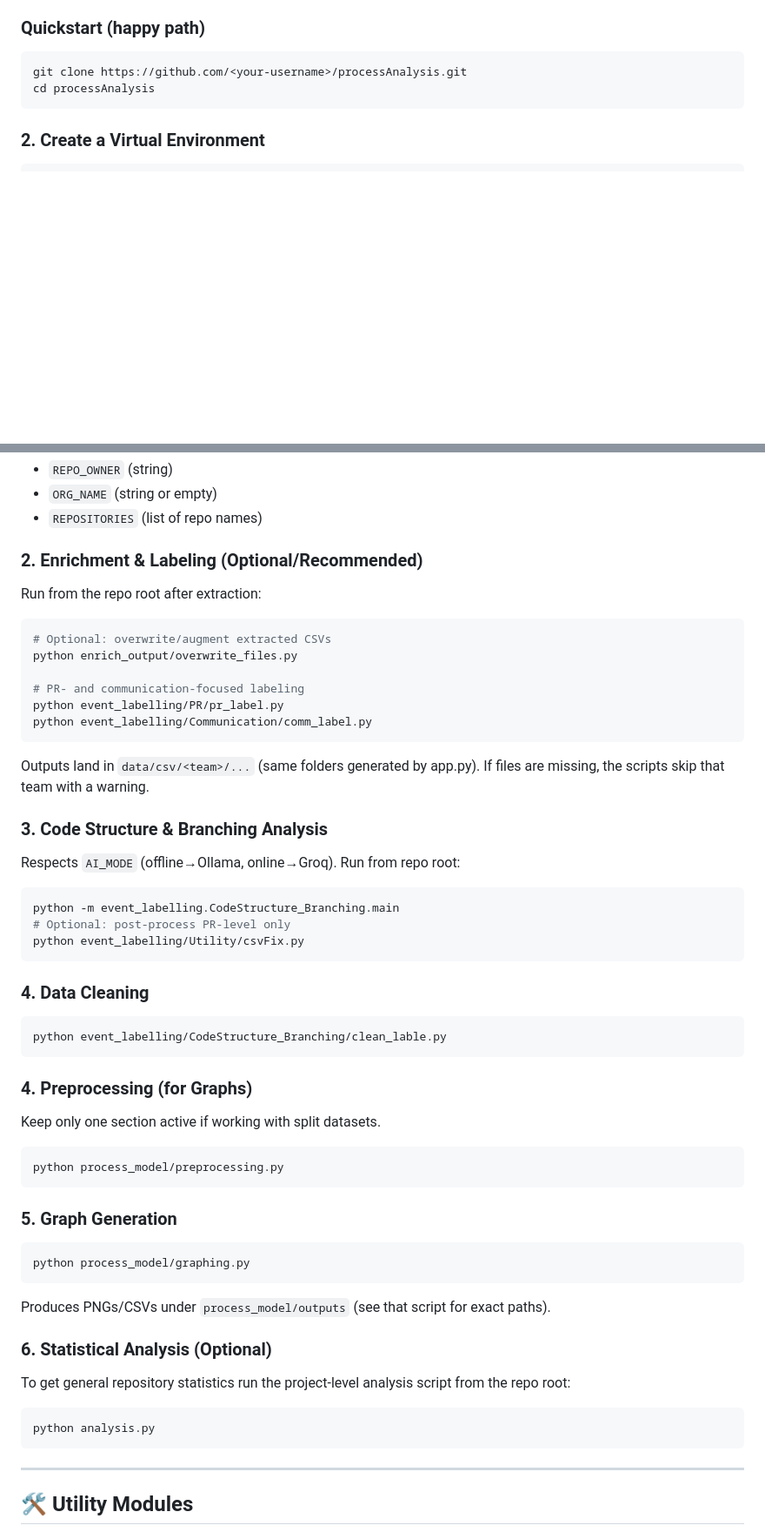
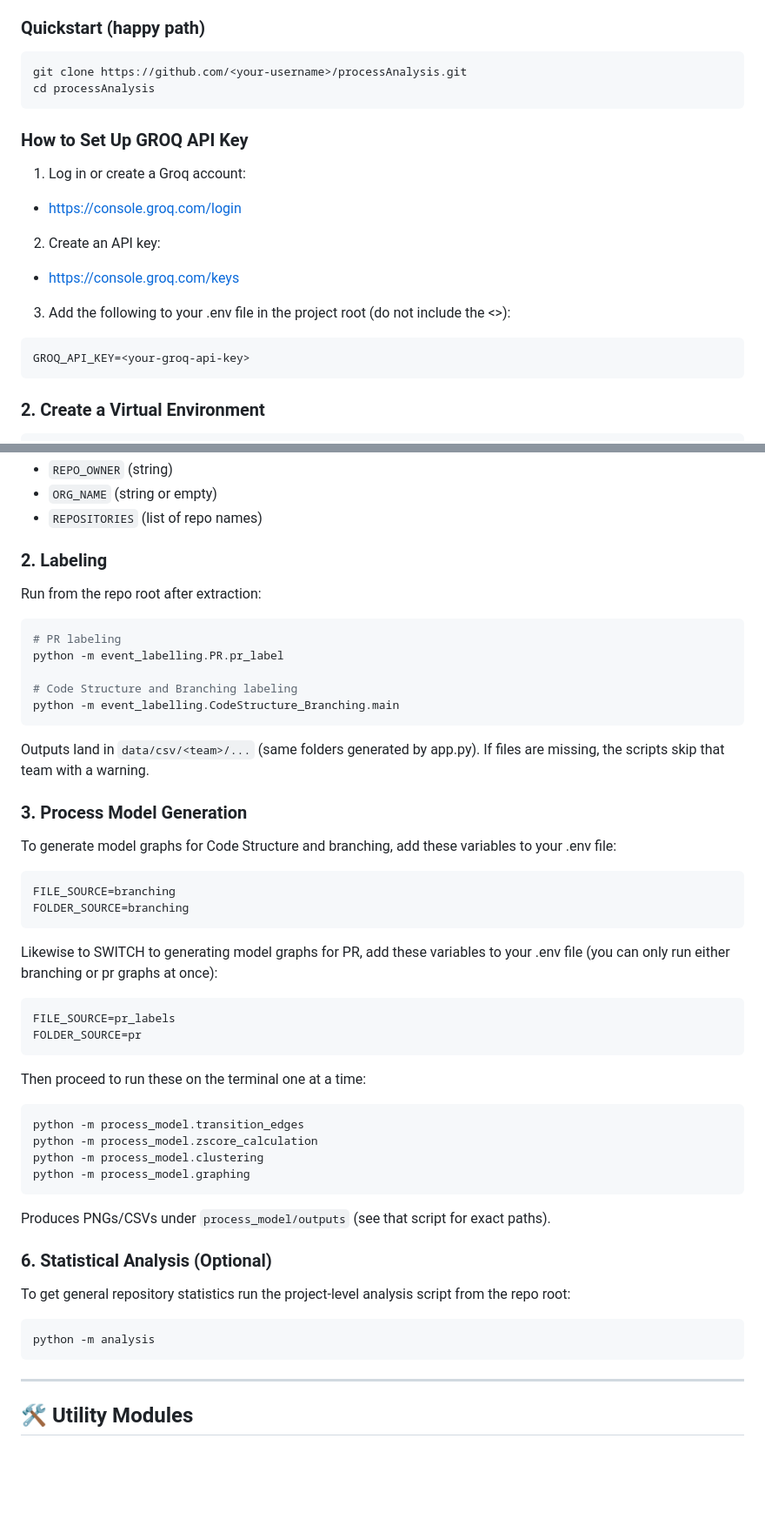
Before and after one commit to bohuie/processAnalysis, a Markdown page: README.md, 2 parts joined by grey strips. Shown at 87% size. Drawn GitHub-style; blank space fills up the shorter version.

````diff
--- a/README.md
+++ b/README.md
@@ -32,6 +32,18 @@ The workflow consists of several stages — from data extraction to graph genera
 ```bash
 git clone https://github.com/<your-username>/processAnalysis.git
 cd processAnalysis
+```
+
+### How to Set Up GROQ API Key
+1. Log in or create a Groq account:
+- https://console.groq.com/login
+
+2. Create an API key:
+- https://console.groq.com/keys
+
+3. Add the following to your .env file in the project root (do not include the <>):
+```bash
+GROQ_API_KEY=<your-groq-api-key>
 ```
 
 ### 2. Create a Virtual Environment
@@ -95,47 +107,44 @@ python scripts/app.py
 - `ORG_NAME` (string or empty)
 - `REPOSITORIES` (list of repo names)
 
-### 2. Enrichment & Labeling (Optional/Recommended)
+### 2. Labeling
 Run from the repo root after extraction:
 ```bash
-# Optional: overwrite/augment extracted CSVs
-python enrich_output/overwrite_files.py
+# PR labeling
+python -m event_labelling.PR.pr_label
 
-# PR- and communication-focused labeling
-python event_labelling/PR/pr_label.py
-python event_labelling/Communication/comm_label.py
+# Code Structure and Branching labeling
+python -m event_labelling.CodeStructure_Branching.main
 ```
 Outputs land in `data/csv/<team>/...` (same folders generated by app.py). If files are missing, the scripts skip that team with a warning.
 
-### 3. Code Structure & Branching Analysis
-Respects `AI_MODE` (offline→Ollama, online→Groq). Run from repo root:
+### 3. Process Model Generation
+
+To generate model graphs for Code Structure and branching, add these variables to your .env file:
 ```bash
-python -m event_labelling.CodeStructure_Branching.main
-# Optional: post-process PR-level only
-python event_labelling/Utility/csvFix.py
+FILE_SOURCE=branching
+FOLDER_SOURCE=branching
 ```
 
-### 4. Data Cleaning
+Likewise to SWITCH to generating model graphs for PR, add these variables to your .env file (you can only run either branching or pr graphs at once):
 ```bash
-python event_labelling/CodeStructure_Branching/clean_lable.py
+FILE_SOURCE=pr_labels
+FOLDER_SOURCE=pr
+```
+Then proceed to run these on the terminal one at a time:
+```bash
+python -m process_model.transition_edges
+python -m process_model.zscore_calculation
+python -m process_model.clustering
+python -m process_model.graphing
 ```
 
-### 4. Preprocessing (for Graphs)
-Keep only one section active if working with split datasets.
-```bash
-python process_model/preprocessing.py
-```
-
-### 5. Graph Generation
-```bash
-python process_model/graphing.py
-```
 Produces PNGs/CSVs under `process_model/outputs` (see that script for exact paths).
 
 ### 6. Statistical Analysis (Optional)
 To get general repository statistics run the project-level analysis script from the repo root:
 ```bash
-python analysis.py
+python -m analysis
 ```
 
 ---
````
